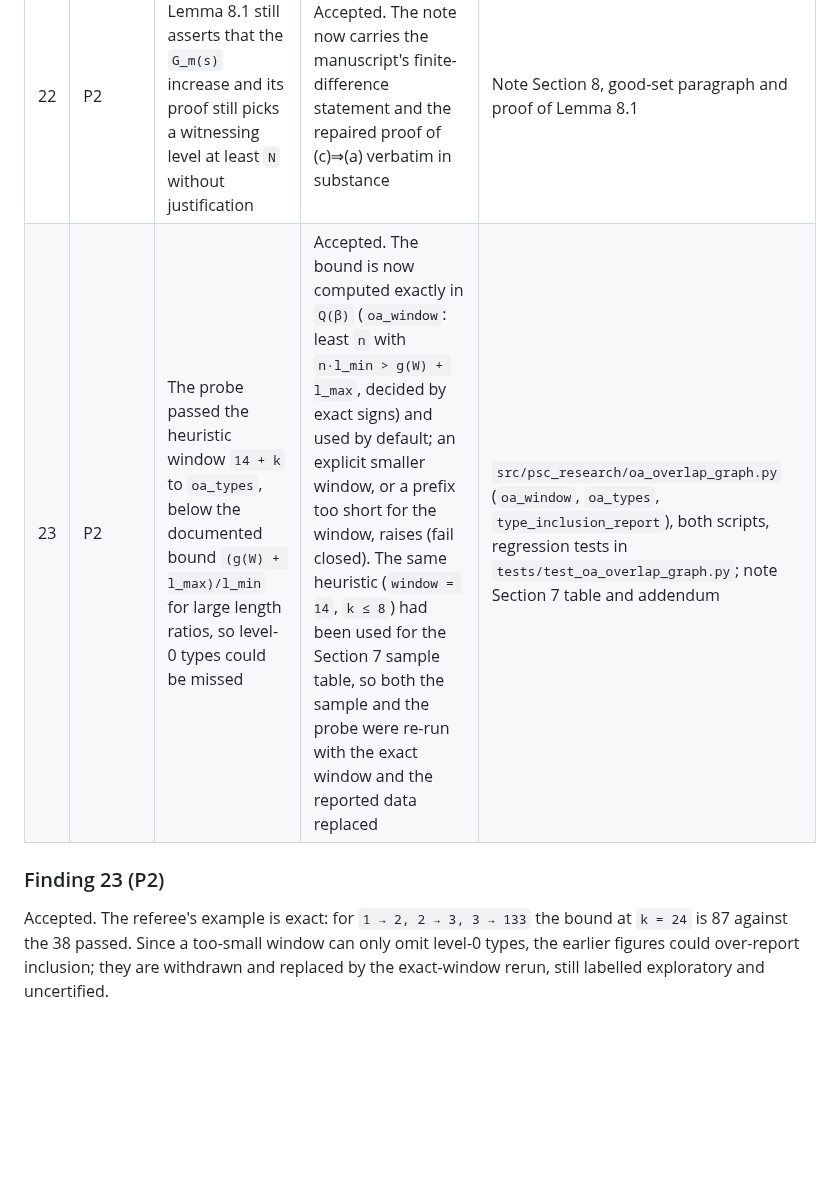
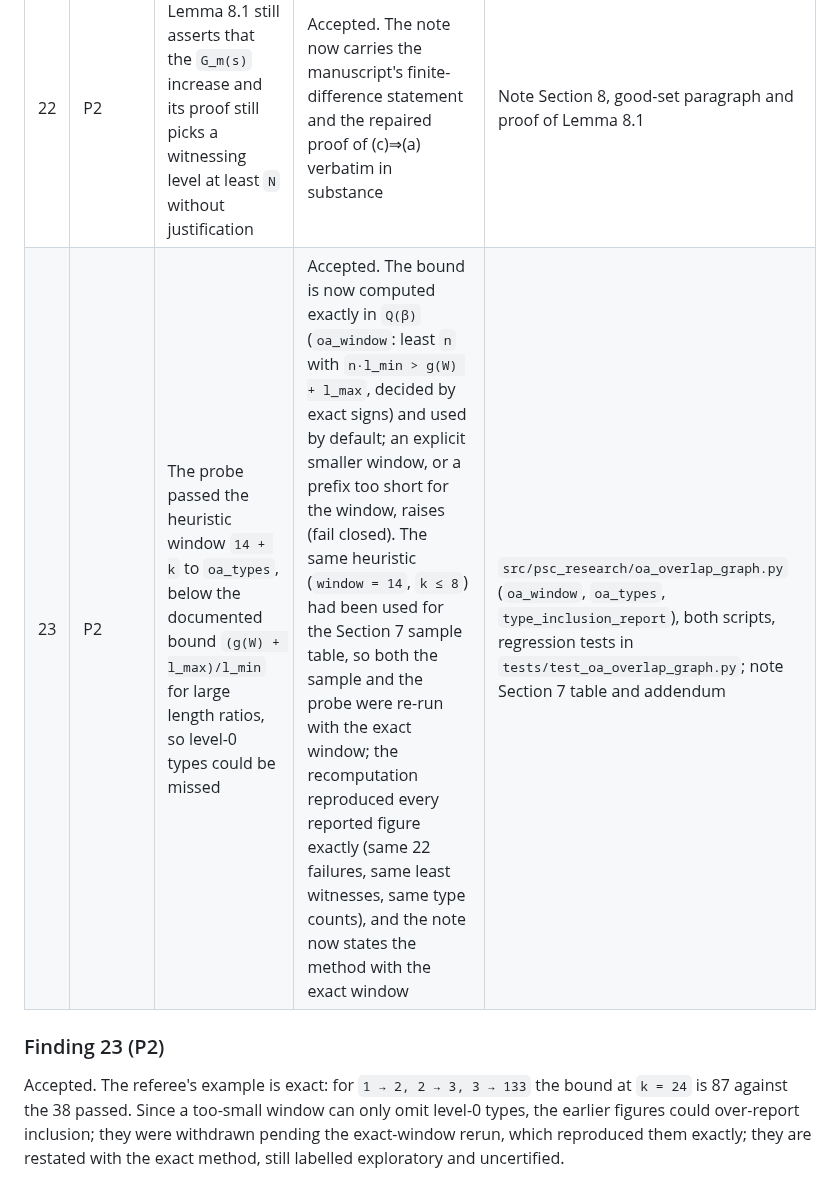
Before and after one commit to larsbx/pisot-substitution-conjecture-research, a Markdown page: manuscripts/response-to-reviewers-2026-09-13.md, the part around the change. Drawn GitHub-style; blank space fills up the shorter version.

```diff
--- a/manuscripts/response-to-reviewers-2026-09-13.md
+++ b/manuscripts/response-to-reviewers-2026-09-13.md
@@ -187,8 +187,8 @@ Two findings; both accepted. Neither concerns the manuscript.
 | # | Priority | Finding (short) | Action | Where in the revision |
 | --- | --- | --- | --- | --- |
 | 22 | P2 | The note's Lemma 8.1 still asserts that the `G_m(s)` increase and its proof still picks a witnessing level at least `N` without justification | Accepted. The note now carries the manuscript's finite-difference statement and the repaired proof of (c)⇒(a) verbatim in substance | Note Section 8, good-set paragraph and proof of Lemma 8.1 |
-| 23 | P2 | The probe passed the heuristic window `14 + k` to `oa_types`, below the documented bound `(g(W) + l_max)/l_min` for large length ratios, so level-0 types could be missed | Accepted. The bound is now computed exactly in `Q(β)` (`oa_window`: least `n` with `n·l_min > g(W) + l_max`, decided by exact signs) and used by default; an explicit smaller window, or a prefix too short for the window, raises (fail closed). The same heuristic (`window = 14`, `k ≤ 8`) had been used for the Section 7 sample table, so both the sample and the probe were re-run with the exact window and the reported data replaced | `src/psc_research/oa_overlap_graph.py` (`oa_window`, `oa_types`, `type_inclusion_report`), both scripts, regression tests in `tests/test_oa_overlap_graph.py`; note Section 7 table and addendum |
+| 23 | P2 | The probe passed the heuristic window `14 + k` to `oa_types`, below the documented bound `(g(W) + l_max)/l_min` for large length ratios, so level-0 types could be missed | Accepted. The bound is now computed exactly in `Q(β)` (`oa_window`: least `n` with `n·l_min > g(W) + l_max`, decided by exact signs) and used by default; an explicit smaller window, or a prefix too short for the window, raises (fail closed). The same heuristic (`window = 14`, `k ≤ 8`) had been used for the Section 7 sample table, so both the sample and the probe were re-run with the exact window; the recomputation reproduced every reported figure exactly (same 22 failures, same least witnesses, same type counts), and the note now states the method with the exact window | `src/psc_research/oa_overlap_graph.py` (`oa_window`, `oa_types`, `type_inclusion_report`), both scripts, regression tests in `tests/test_oa_overlap_graph.py`; note Section 7 table and addendum |
 
 ### Finding 23 (P2)
 
-Accepted. The referee's example is exact: for `1 → 2, 2 → 3, 3 → 133` the bound at `k = 24` is 87 against the 38 passed. Since a too-small window can only omit level-0 types, the earlier figures could over-report inclusion; they are withdrawn and replaced by the exact-window rerun, still labelled exploratory and uncertified.
+Accepted. The referee's example is exact: for `1 → 2, 2 → 3, 3 → 133` the bound at `k = 24` is 87 against the 38 passed. Since a too-small window can only omit level-0 types, the earlier figures could over-report inclusion; they were withdrawn pending the exact-window rerun, which reproduced them exactly; they are restated with the exact method, still labelled exploratory and uncertified.
```
Also changed, not shown: docs/overlap-finiteness-and-coincidence-density-2026-09-13.md (+11 -5 lines).
